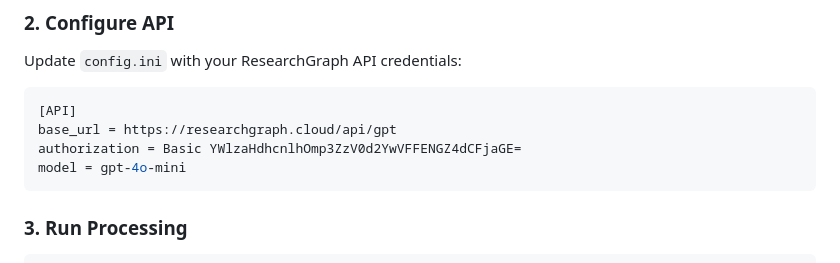
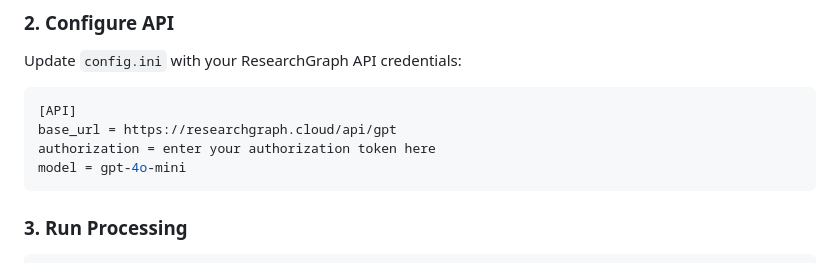
Before and after one commit to data-community-of-practice/f0329, a Markdown page: README.md, the part around the change. GitHub-like rendering.

````diff
--- a/README.md
+++ b/README.md
@@ -46,7 +46,7 @@ Update `config.ini` with your ResearchGraph API credentials:
 ```ini
 [API]
 base_url = https://researchgraph.cloud/api/gpt
-authorization = Basic YWlzaHdhcnlhOmp3ZzV0d2YwVFFENGZ4dCFjaGE=
+authorization = enter your authorization token here
 model = gpt-4o-mini
 ```
 
````
